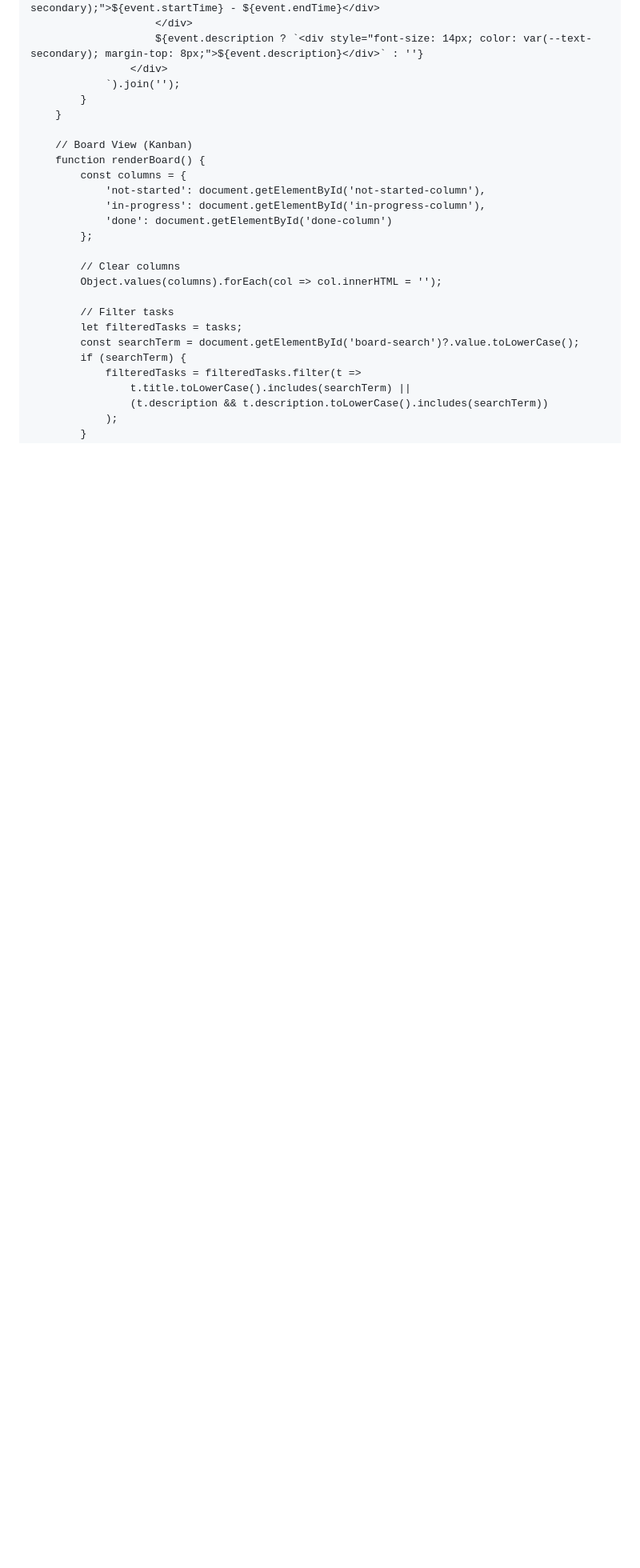
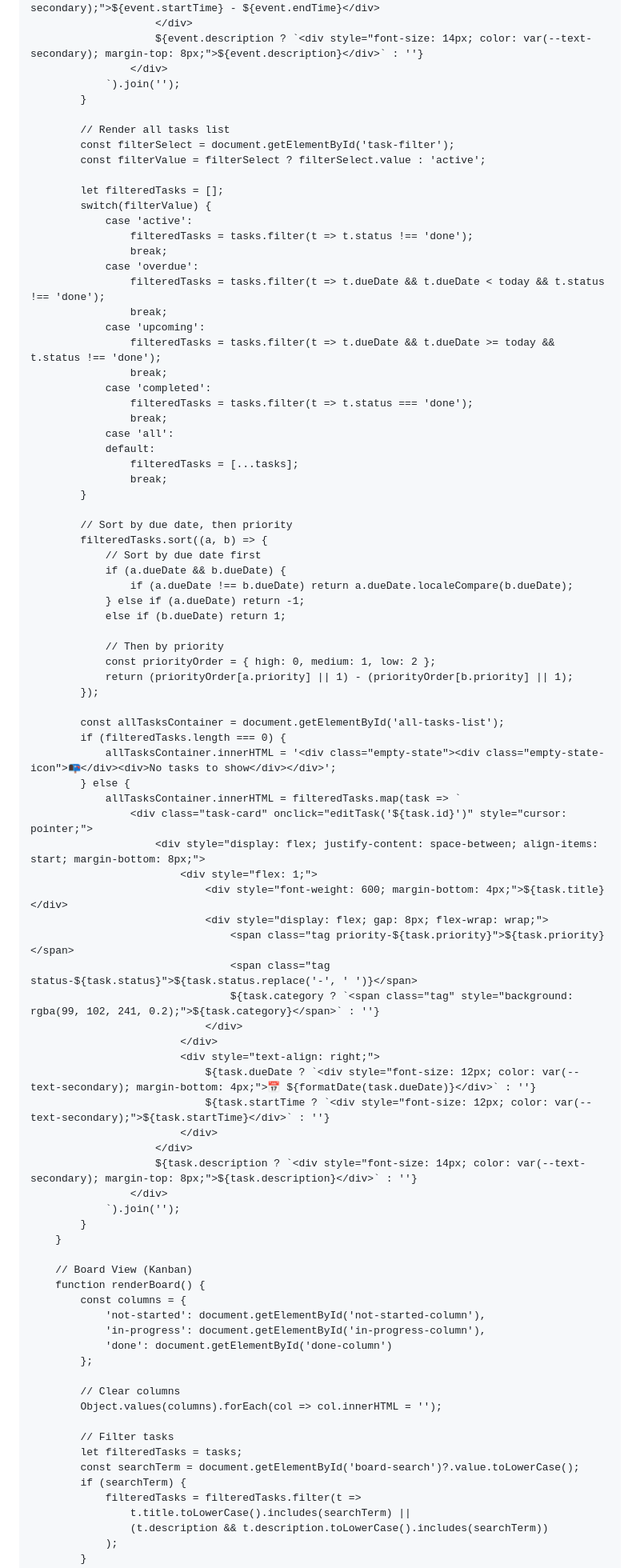
Before and after one commit to jdudgeon1993/Personal-Calendar, a Markdown page: README.md, the part around one of its changes. Shown at 80% size. Drawn GitHub-style; blank space fills up the shorter version.

Commit message:
Add full task list view and fix click-to-edit on board
New Features:
1. Full Task List View (Hub):
   - Added "All Tasks" section with filterable dropdown
   - Filter options: Active, All, Overdue, Upcoming, Completed
   - Shows all tasks sorted by due date and priority
   - Click any task to edit it
   - Replaces the limitation of only seeing today's tasks

2. Fixed Click-to-Edit on Board:
   - Tasks in kanban board can now be clicked to edit
   - Properly distinguishes between drag and click
   - Uses global isDraggingTask flag set by SortableJS
   - Click event only fires when not dragging
   - 100ms delay after drag prevents accidental clicks

How It Works:
- Hub View: Click any task card in "All Tasks" section to edit
- Board View: Click any task card to edit (drag still works)
- SortableJS onStart sets isDraggingTask = true
- SortableJS onEnd resets flag after 100ms delay
- Click handler checks flag before opening edit modal

```diff
--- a/README.md
+++ b/README.md
@@ -1384,6 +1398,68 @@
                     </div>
                 `).join('');
             }
+
+            // Render all tasks list
+            const filterSelect = document.getElementById('task-filter');
+            const filterValue = filterSelect ? filterSelect.value : 'active';
+
+            let filteredTasks = [];
+            switch(filterValue) {
+                case 'active':
+                    filteredTasks = tasks.filter(t => t.status !== 'done');
+                    break;
+                case 'overdue':
+                    filteredTasks = tasks.filter(t => t.dueDate && t.dueDate < today && t.status !== 'done');
+                    break;
+                case 'upcoming':
+                    filteredTasks = tasks.filter(t => t.dueDate && t.dueDate >= today && t.status !== 'done');
+                    break;
+                case 'completed':
+                    filteredTasks = tasks.filter(t => t.status === 'done');
+                    break;
+                case 'all':
+                default:
+                    filteredTasks = [...tasks];
+                    break;
+            }
+
+            // Sort by due date, then priority
+            filteredTasks.sort((a, b) => {
+                // Sort by due date first
+                if (a.dueDate && b.dueDate) {
+                    if (a.dueDate !== b.dueDate) return a.dueDate.localeCompare(b.dueDate);
+                } else if (a.dueDate) return -1;
+                else if (b.dueDate) return 1;
+
+                // Then by priority
+                const priorityOrder = { high: 0, medium: 1, low: 2 };
+                return (priorityOrder[a.priority] || 1) - (priorityOrder[b.priority] || 1);
+            });
+
+            const allTasksContainer = document.getElementById('all-tasks-list');
+            if (filteredTasks.length === 0) {
+                allTasksContainer.innerHTML = '<div class="empty-state"><div class="empty-state-icon">📭</div><div>No tasks to show</div></div>';
+            } else {
+                allTasksContainer.innerHTML = filteredTasks.map(task => `
+                    <div class="task-card" onclick="editTask('${task.id}')" style="cursor: pointer;">
+                        <div style="display: flex; justify-content: space-between; align-items: start; margin-bottom: 8px;">
+                            <div style="flex: 1;">
+                                <div style="font-weight: 600; margin-bottom: 4px;">${task.title}</div>
+                                <div style="display: flex; gap: 8px; flex-wrap: wrap;">
+                                    <span class="tag priority-${task.priority}">${task.priority}</span>
+                                    <span class="tag status-${task.status}">${task.status.replace('-', ' ')}</span>
+                                    ${task.category ? `<span class="tag" style="background: rgba(99, 102, 241, 0.2);">${task.category}</span>` : ''}
+                                </div>
+                            </div>
+                            <div style="text-align: right;">
+                                ${task.dueDate ? `<div style="font-size: 12px; color: var(--text-secondary); margin-bottom: 4px;">📅 ${formatDate(task.dueDate)}</div>` : ''}
+                                ${task.startTime ? `<div style="font-size: 12px; color: var(--text-secondary);">${task.startTime}</div>` : ''}
+                            </div>
+                        </div>
+                        ${task.description ? `<div style="font-size: 14px; color: var(--text-secondary); margin-top: 8px;">${task.description}</div>` : ''}
+                    </div>
+                `).join('');
+            }
         }
 
         // Board View (Kanban)
```
Also changed, not shown: other parts of README.md (+29 -8 lines).
